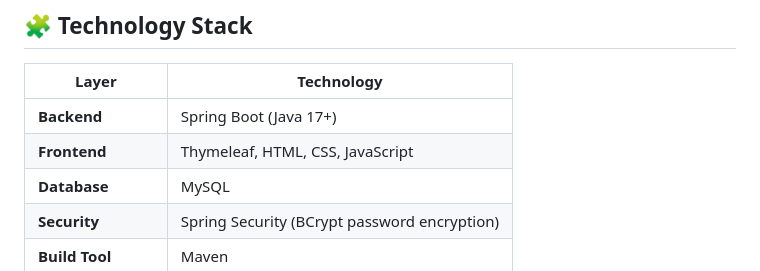
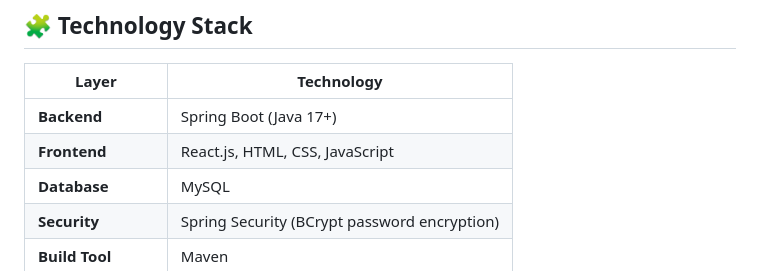
Before and after one commit to Kithru/Research_Tracker, a Markdown page: README.md, the part around the change. Drawn GitHub-style.

Commit message:
Update .Readme file

```diff
--- a/README.md
+++ b/README.md
@@ -35,7 +35,7 @@ This platform ensures transparency and accountability throughout the research li
 | Layer | Technology |
 |-------|-------------|
 | **Backend** | Spring Boot (Java 17+) |
-| **Frontend** | Thymeleaf, HTML, CSS, JavaScript |
+| **Frontend** | React.js, HTML, CSS, JavaScript |
 | **Database** | MySQL |
 | **Security** | Spring Security (BCrypt password encryption) |
 | **Build Tool** | Maven |
```
